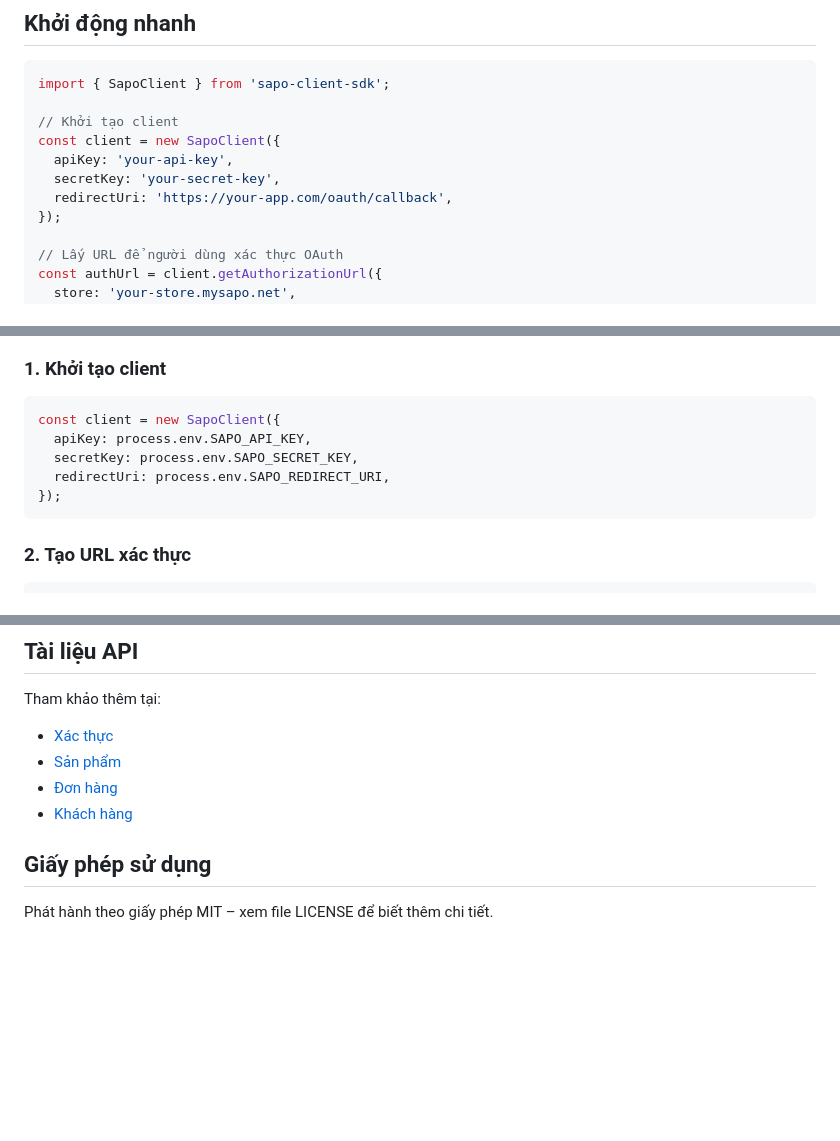
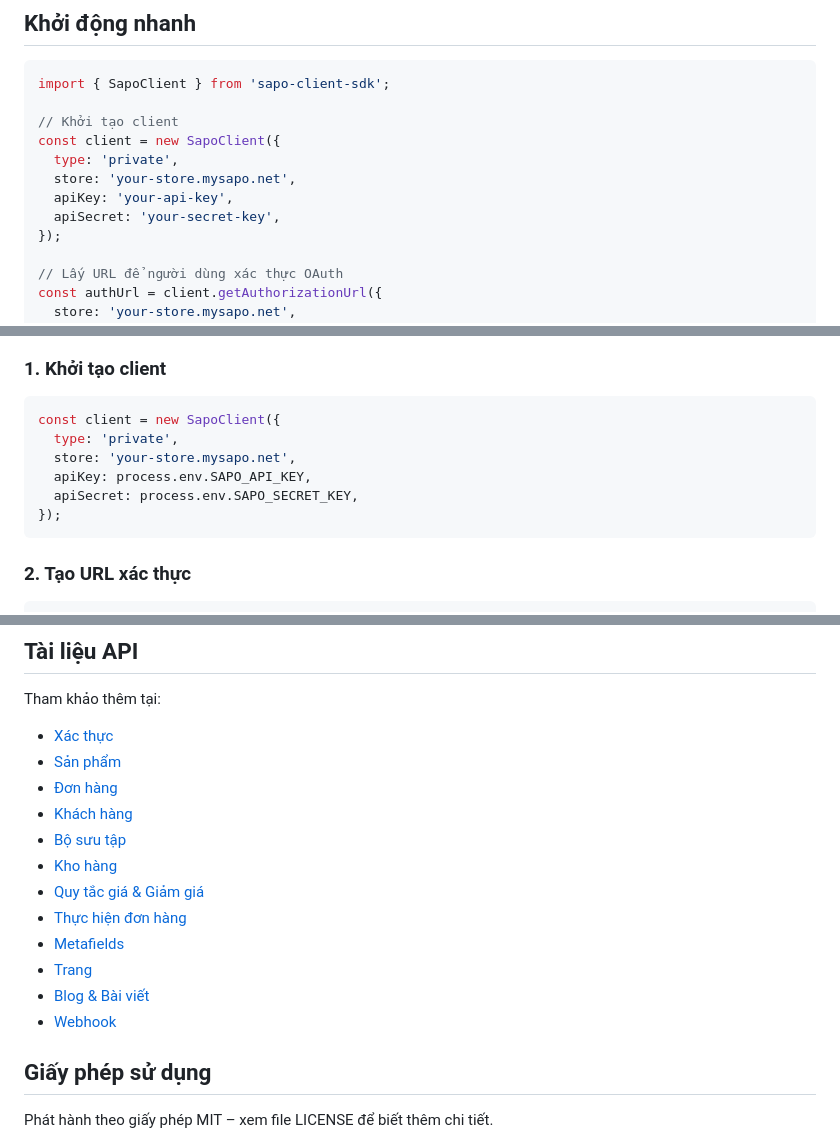
Before and after one commit to epoxyteam/sapo-client-sdk, a Markdown page: README.md, 3 parts joined by grey strips. Rendered like a GitHub page; blank space fills up the shorter version.

Commit message:
feat: update SapoClient initialization and enhance documentation with new store and API references

````diff
--- a/README.md
+++ b/README.md
@@ -47,9 +47,10 @@ import { SapoClient } from 'sapo-client-sdk';
 
 // Khởi tạo client
 const client = new SapoClient({
+  type: 'private',
+  store: 'your-store.mysapo.net',
   apiKey: 'your-api-key',
-  secretKey: 'your-secret-key',
-  redirectUri: 'https://your-app.com/oauth/callback',
+  apiSecret: 'your-secret-key',
 });
 
 // Lấy URL để người dùng xác thực OAuth
@@ -78,9 +79,10 @@ SDK hỗ trợ quy trình xác thực theo chuẩn OAuth 2.0. Các bước tri
 
 ```typescript
 const client = new SapoClient({
+  type: 'private',
+  store: 'your-store.mysapo.net',
   apiKey: process.env.SAPO_API_KEY,
-  secretKey: process.env.SAPO_SECRET_KEY,
-  redirectUri: process.env.SAPO_REDIRECT_URI,
+  apiSecret: process.env.SAPO_SECRET_KEY,
 });
 ```
 
@@ -278,6 +280,14 @@ Tham khảo thêm tại:
 - [Sản phẩm](docs/products.md)
 - [Đơn hàng](docs/orders.md)
 - [Khách hàng](docs/customers.md)
+- [Bộ sưu tập](docs/collections.md)
+- [Kho hàng](docs/inventory.md)
+- [Quy tắc giá & Giảm giá](docs/price-rules.md)
+- [Thực hiện đơn hàng](docs/fulfillments.md)
+- [Metafields](docs/metafields.md)
+- [Trang](docs/pages.md)
+- [Blog & Bài viết](docs/blogs.md)
+- [Webhook](docs/webhooks.md)
 
 ## Giấy phép sử dụng
 
````
Also changed, not shown: README.en.md (+14 -4 lines).
